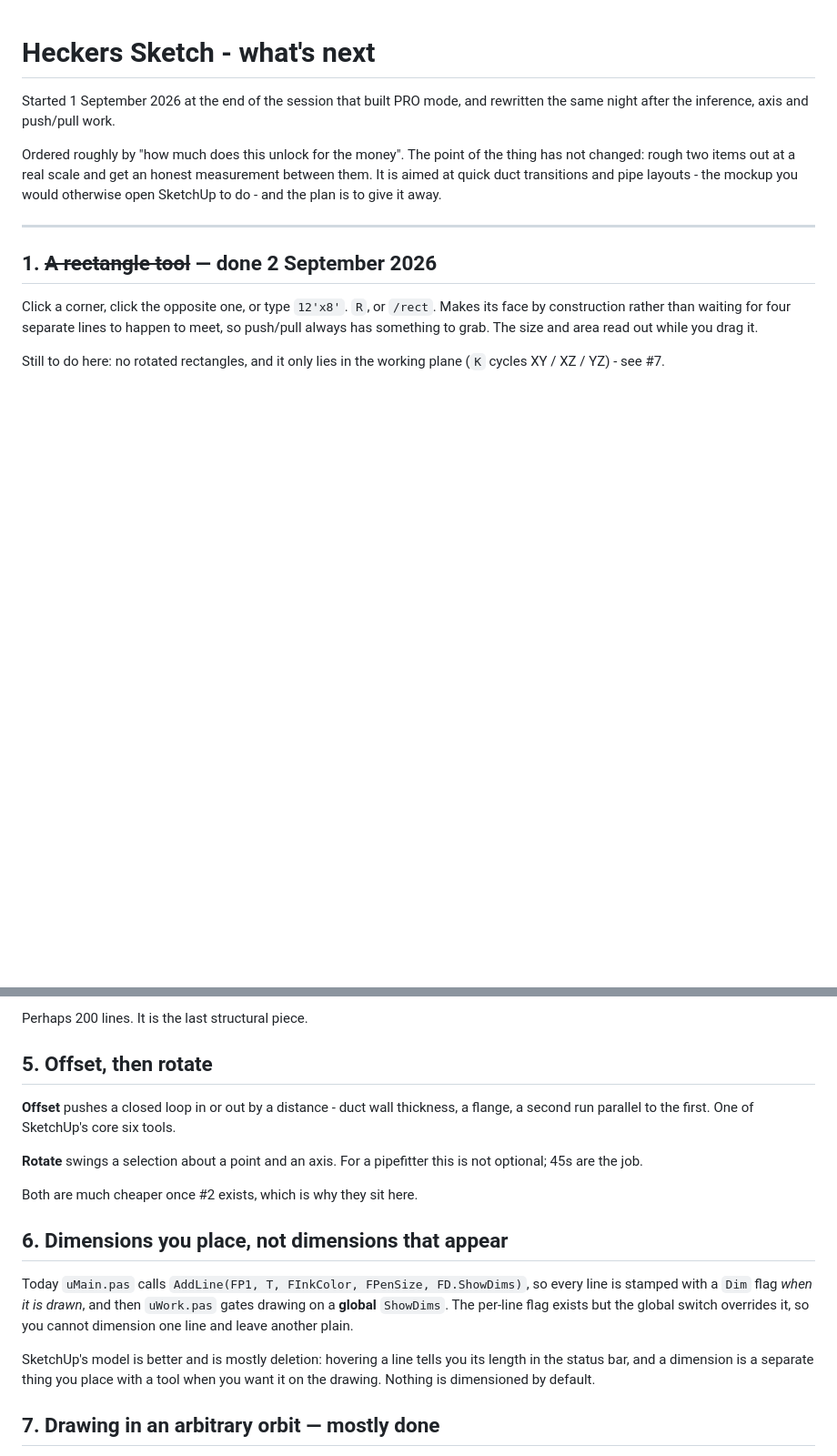
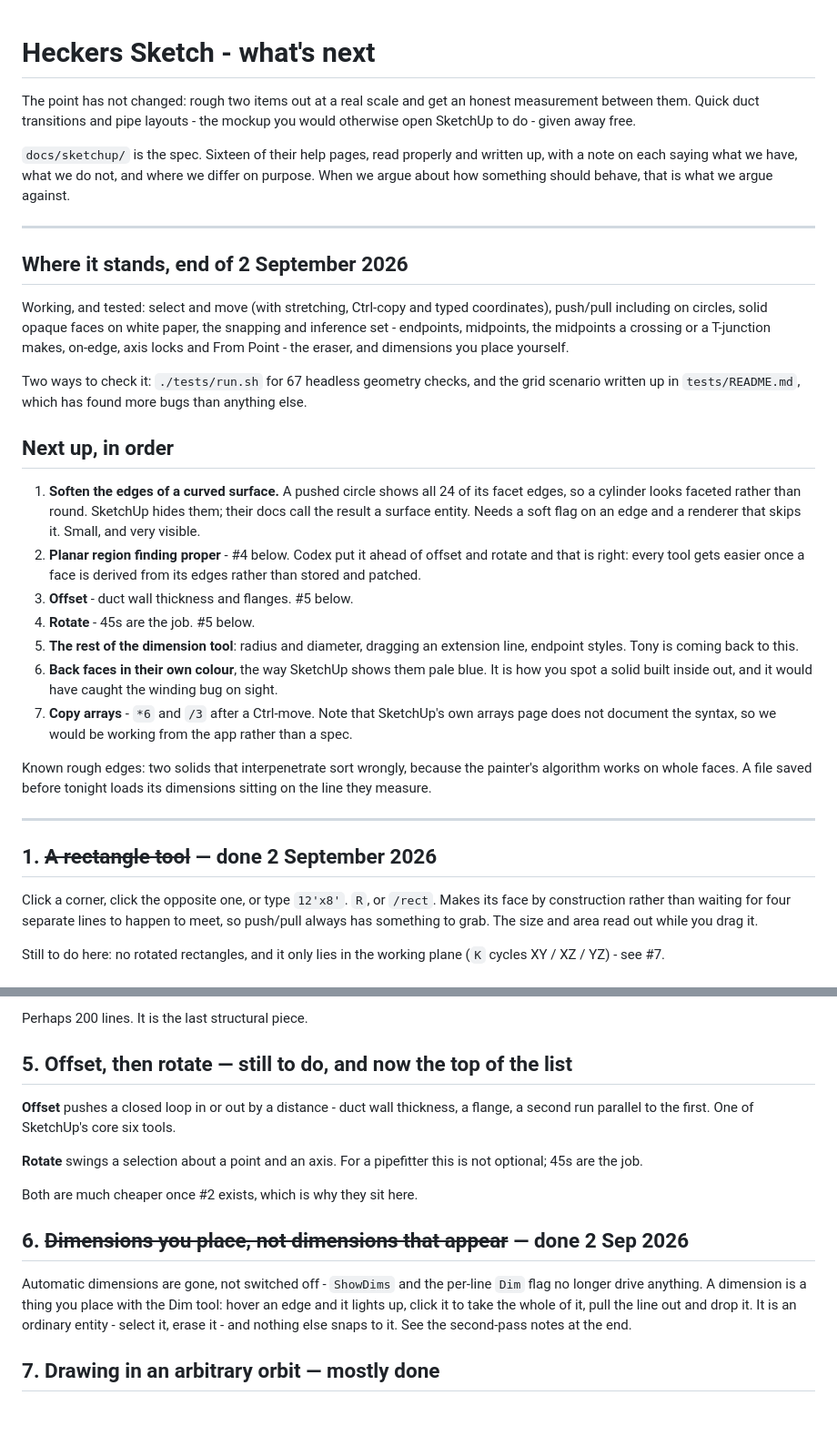
Before and after one commit to TonyStone31/noella-etch-a-sketch, a Markdown page: TODO.md, 2 parts joined by grey strips. Shown at 91% size. Rendered like a GitHub page; blank space fills up the shorter version.

Commit message:
Give the TODO a head you can pick up from cold
It had grown into an append-only log with a stale plan at the top.  The
current state and the next seven things are up front now, the numbered items
that landed today are marked done, and the day's findings are gathered under
a session log so it reads as history rather than as a plan.

Co-Authored-By: Claude Opus 5 (1M context) <noreply@anthropic.com>

```diff
--- a/TODO.md
+++ b/TODO.md
@@ -1,13 +1,51 @@
 # Heckers Sketch - what's next
 
-Started 1 September 2026 at the end of the session that built PRO mode, and
-rewritten the same night after the inference, axis and push/pull work.
+The point has not changed: rough two items out at a real scale and get an
+honest measurement between them.  Quick duct transitions and pipe layouts -
+the mockup you would otherwise open SketchUp to do - given away free.
 
-Ordered roughly by "how much does this unlock for the money". The point of
-the thing has not changed: rough two items out at a real scale and get an
-honest measurement between them. It is aimed at quick duct transitions and
-pipe layouts - the mockup you would otherwise open SketchUp to do - and the
-plan is to give it away.
+`docs/sketchup/` is the spec.  Sixteen of their help pages, read properly and
+written up, with a note on each saying what we have, what we do not, and where
+we differ on purpose.  When we argue about how something should behave, that is
+what we argue against.
+
+---
+
+## Where it stands, end of 2 September 2026
+
+Working, and tested: select and move (with stretching, Ctrl-copy and typed
+coordinates), push/pull including on circles, solid opaque faces on white
+paper, the snapping and inference set - endpoints, midpoints, the midpoints a
+crossing or a T-junction makes, on-edge, axis locks and From Point - the
+eraser, and dimensions you place yourself.
+
+Two ways to check it: `./tests/run.sh` for 67 headless geometry checks, and the
+grid scenario written up in `tests/README.md`, which has found more bugs than
+anything else.
+
+## Next up, in order
+
+1. **Soften the edges of a curved surface.**  A pushed circle shows all 24 of
+   its facet edges, so a cylinder looks faceted rather than round.  SketchUp
+   hides them; their docs call the result a surface entity.  Needs a soft flag
+   on an edge and a renderer that skips it.  Small, and very visible.
+2. **Planar region finding proper** - #4 below.  Codex put it ahead of offset
+   and rotate and that is right: every tool gets easier once a face is derived
+   from its edges rather than stored and patched.
+3. **Offset** - duct wall thickness and flanges.  #5 below.
+4. **Rotate** - 45s are the job.  #5 below.
+5. **The rest of the dimension tool**: radius and diameter, dragging an
+   extension line, endpoint styles.  Tony is coming back to this.
+6. **Back faces in their own colour**, the way SketchUp shows them pale blue.
+   It is how you spot a solid built inside out, and it would have caught the
+   winding bug on sight.
+7. **Copy arrays** - `*6` and `/3` after a Ctrl-move.  Note that SketchUp's own
+   arrays page does not document the syntax, so we would be working from the
+   app rather than a spec.
+
+Known rough edges: two solids that interpenetrate sort wrongly, because the
+painter's algorithm works on whole faces.  A file saved before tonight loads
+its dimensions sitting on the line they measure.
 
 ---
 
@@ -109,7 +147,7 @@ The standard planar-graph walk, still to do:
 
 Perhaps 200 lines. It is the last structural piece.
 
-## 5. Offset, then rotate
+## 5. Offset, then rotate  — still to do, and now the top of the list
 
 **Offset** pushes a closed loop in or out by a distance - duct wall
 thickness, a flange, a second run parallel to the first. One of SketchUp's
@@ -120,18 +158,13 @@ this is not optional; 45s are the job.
 
 Both are much cheaper once #2 exists, which is why they sit here.
 
-## 6. Dimensions you place, not dimensions that appear
+## 6. ~~Dimensions you place, not dimensions that appear~~  — done 2 Sep 2026
 
-Today `uMain.pas` calls `AddLine(FP1, T, FInkColor, FPenSize, FD.ShowDims)`,
-so every line is stamped with a `Dim` flag *when it is drawn*, and then
-`uWork.pas` gates drawing on a **global** `ShowDims`. The per-line flag
-exists but the global switch overrides it, so you cannot dimension one line
-and leave another plain.
-
-SketchUp's model is better and is mostly deletion: hovering a line tells you
-its length in the status bar, and a dimension is a separate thing you place
-with a tool when you want it on the drawing. Nothing is dimensioned by
-default.
+Automatic dimensions are gone, not switched off - `ShowDims` and the per-line
+`Dim` flag no longer drive anything.  A dimension is a thing you place with the
+Dim tool: hover an edge and it lights up, click it to take the whole of it,
+pull the line out and drop it.  It is an ordinary entity - select it, erase it -
+and nothing else snaps to it.  See the second-pass notes at the end.
 
 ## 7. Drawing in an arbitrary orbit  — mostly done
 
```
Also changed, not shown: other parts of TODO.md (+7 -0 lines).
